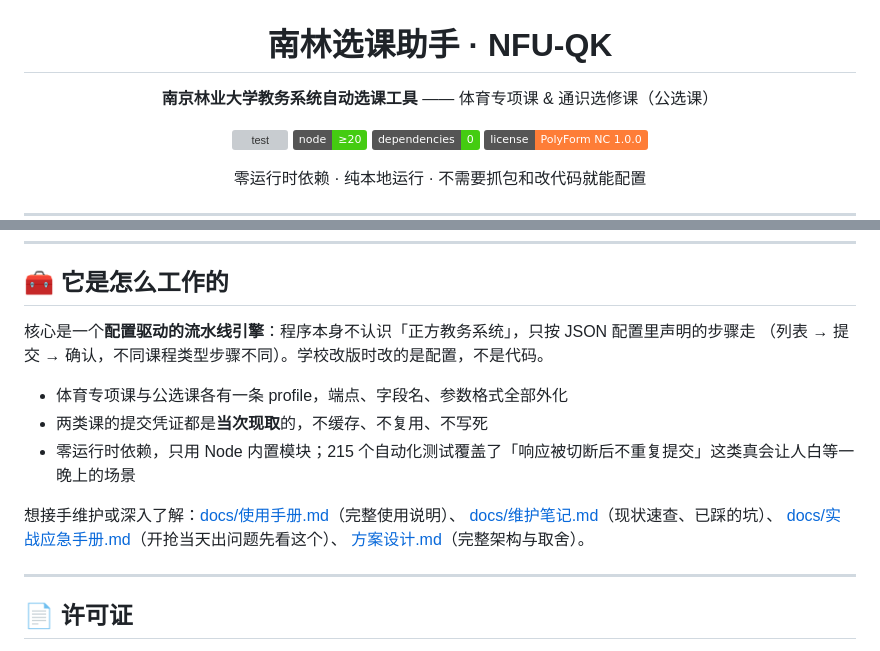
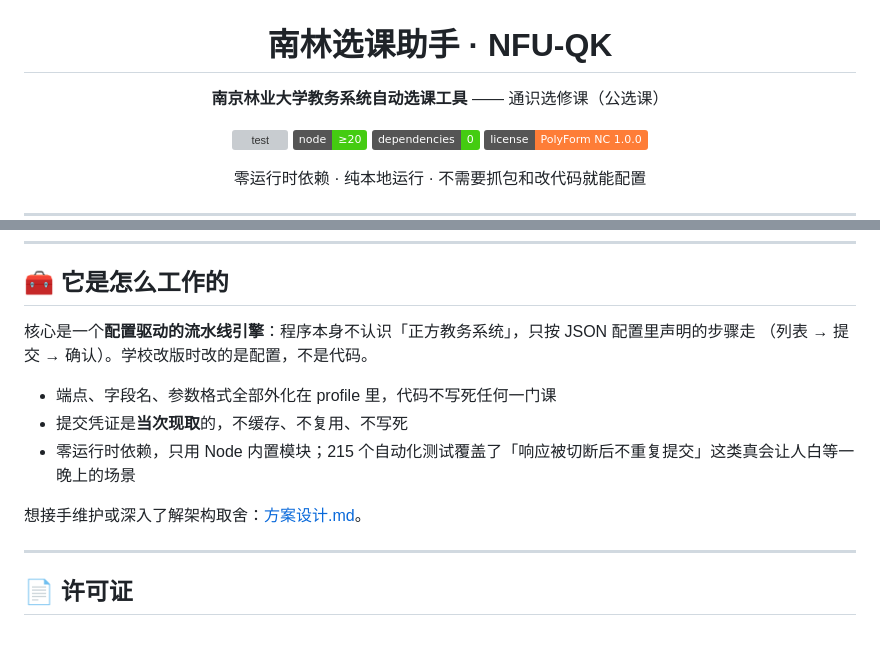
Before and after one commit to fuluffy/NFU-QK, a Markdown page: README.md, 2 parts joined by grey strips. Rendered like a GitHub page; badges without logos; grey boxes are pictures that could not be loaded.

```diff
--- a/README.md
+++ b/README.md
@@ -2,7 +2,7 @@
 
 # 南林选课助手 · NFU-QK
 
-**南京林业大学教务系统自动选课工具** —— 体育专项课 & 通识选修课（公选课）
+**南京林业大学教务系统自动选课工具** —— 通识选修课（公选课）
 
 [![test](https://github.com/fuluffy/NFU-QK/actions/workflows/test.yml/badge.svg)](https://github.com/fuluffy/NFU-QK/actions/workflows/test.yml)
 ![Node](https://img.shields.io/badge/node-%E2%89%A520-brightgreen)
@@ -182,16 +182,13 @@ node src/cli.js simulate --scenario flaky         --live   # 随机 5xx / 连接
 ## 🧰 它是怎么工作的
 
 核心是一个**配置驱动的流水线引擎**：程序本身不认识「正方教务系统」，只按 JSON 配置里声明的步骤走
-（列表 → 提交 → 确认，不同课程类型步骤不同）。学校改版时改的是配置，不是代码。
+（列表 → 提交 → 确认）。学校改版时改的是配置，不是代码。
 
-- 体育专项课与公选课各有一条 profile，端点、字段名、参数格式全部外化
-- 两类课的提交凭证都是**当次现取**的，不缓存、不复用、不写死
+- 端点、字段名、参数格式全部外化在 profile 里，代码不写死任何一门课
+- 提交凭证是**当次现取**的，不缓存、不复用、不写死
 - 零运行时依赖，只用 Node 内置模块；215 个自动化测试覆盖了「响应被切断后不重复提交」这类真会让人白等一晚上的场景
 
-想接手维护或深入了解：[docs/使用手册.md](docs/使用手册.md)（完整使用说明）、
-[docs/维护笔记.md](docs/维护笔记.md)（现状速查、已踩的坑）、
-[docs/实战应急手册.md](docs/实战应急手册.md)（开抢当天出问题先看这个）、
-[方案设计.md](方案设计.md)（完整架构与取舍）。
+想接手维护或深入了解架构取舍：[方案设计.md](方案设计.md)。
 
 ---
 
```
Also changed, not shown: other parts of README.md (+3 -3 lines), 方案设计.md (+3 -7 lines), assets/ui-advanced.png (added), assets/ui-import.png (added), assets/ui-run.png (added), assets/ui-select.png (added), 5 other files.
